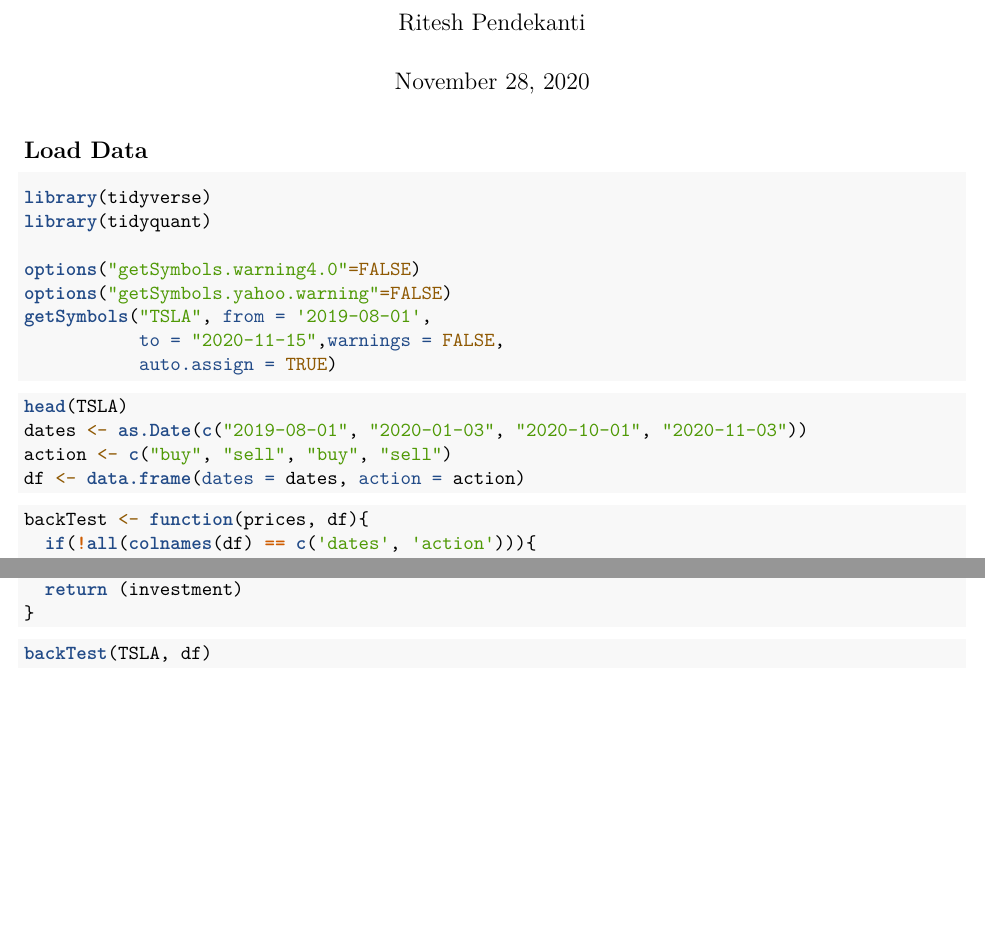
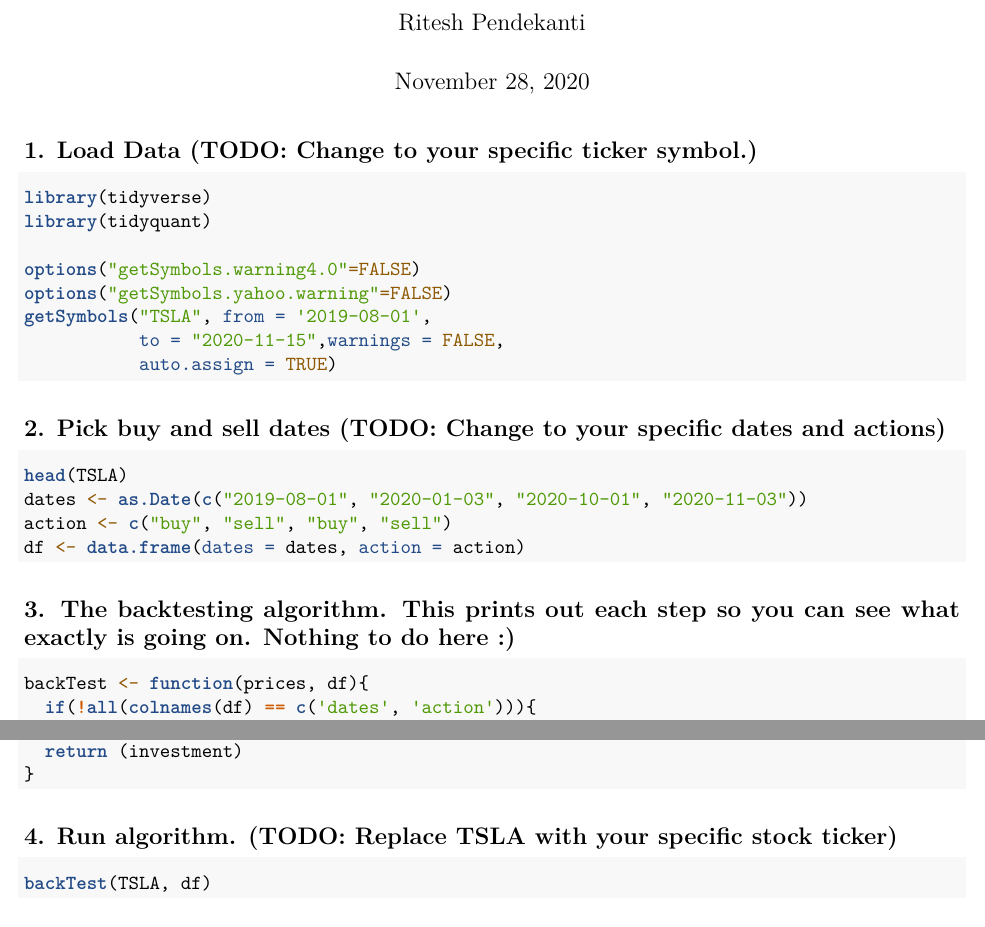
Before and after one commit to riteshkp/140sl_final_project, an R Markdown document (src/analysis/backtest_algo.Rmd): two parts of pages 1 and 2 of 2, joined at a grey line, cut so that both start at the same text. Rendered offline with R 4.5, knitr and Pandoc, then LaTeX, with nearby package versions; the code chunks are not run, so their results and figures are left out.

Commit message:
added clearer directions for backtesting

````diff
--- a/src/analysis/backtest_algo.Rmd
+++ b/src/analysis/backtest_algo.Rmd
@@ -9,8 +9,7 @@ output: pdf_document
 knitr::opts_chunk$set(echo = TRUE)
 ```
 
-## Load Data
-
+## 1. Load Data (TODO: Change to your specific ticker symbol.)
 ```{r}
 library(tidyverse)
 library(tidyquant)
@@ -22,6 +21,7 @@ getSymbols("TSLA", from = '2019-08-01',
            auto.assign = TRUE)
 ```
 
+## 2. Pick buy and sell dates (TODO: Change to your specific dates and actions)
 ```{r}
 head(TSLA)
 dates <- as.Date(c("2019-08-01", "2020-01-03", "2020-10-01", "2020-11-03"))
@@ -29,6 +29,7 @@ action <- c("buy", "sell", "buy", "sell")
 df <- data.frame(dates = dates, action = action)
 ```
 
+## 3. The backtesting algorithm. This prints out each step so you can see what exactly is going on. Nothing to do here :)
 ```{r}
 backTest <- function(prices, df){
   if(!all(colnames(df) == c('dates', 'action'))){
@@ -73,6 +74,7 @@ backTest <- function(prices, df){
 }
 ```
 
+## 4. Run algorithm. (TODO: Replace TSLA with your specific stock ticker)
 ```{r}
 backTest(TSLA, df)
 ```
````
